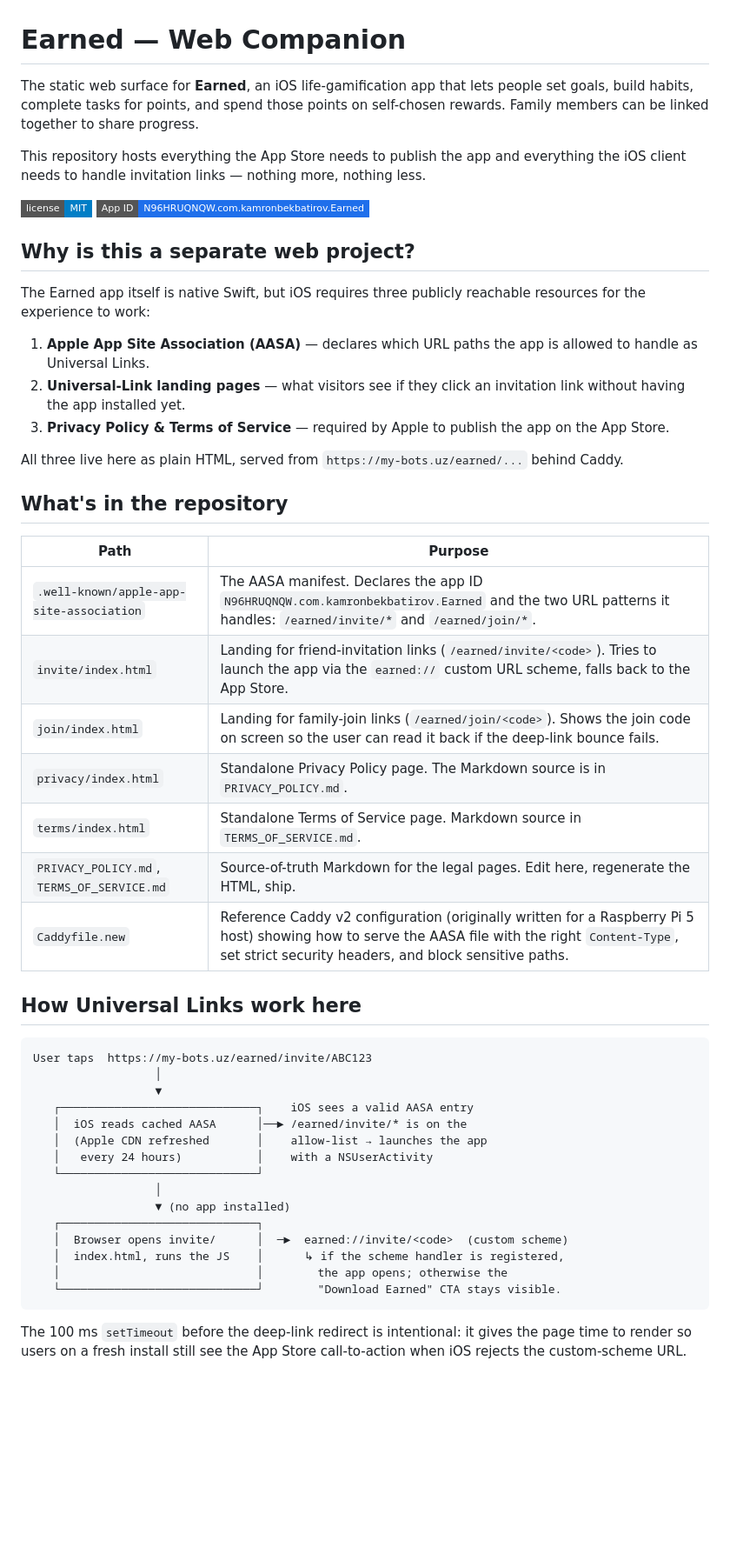
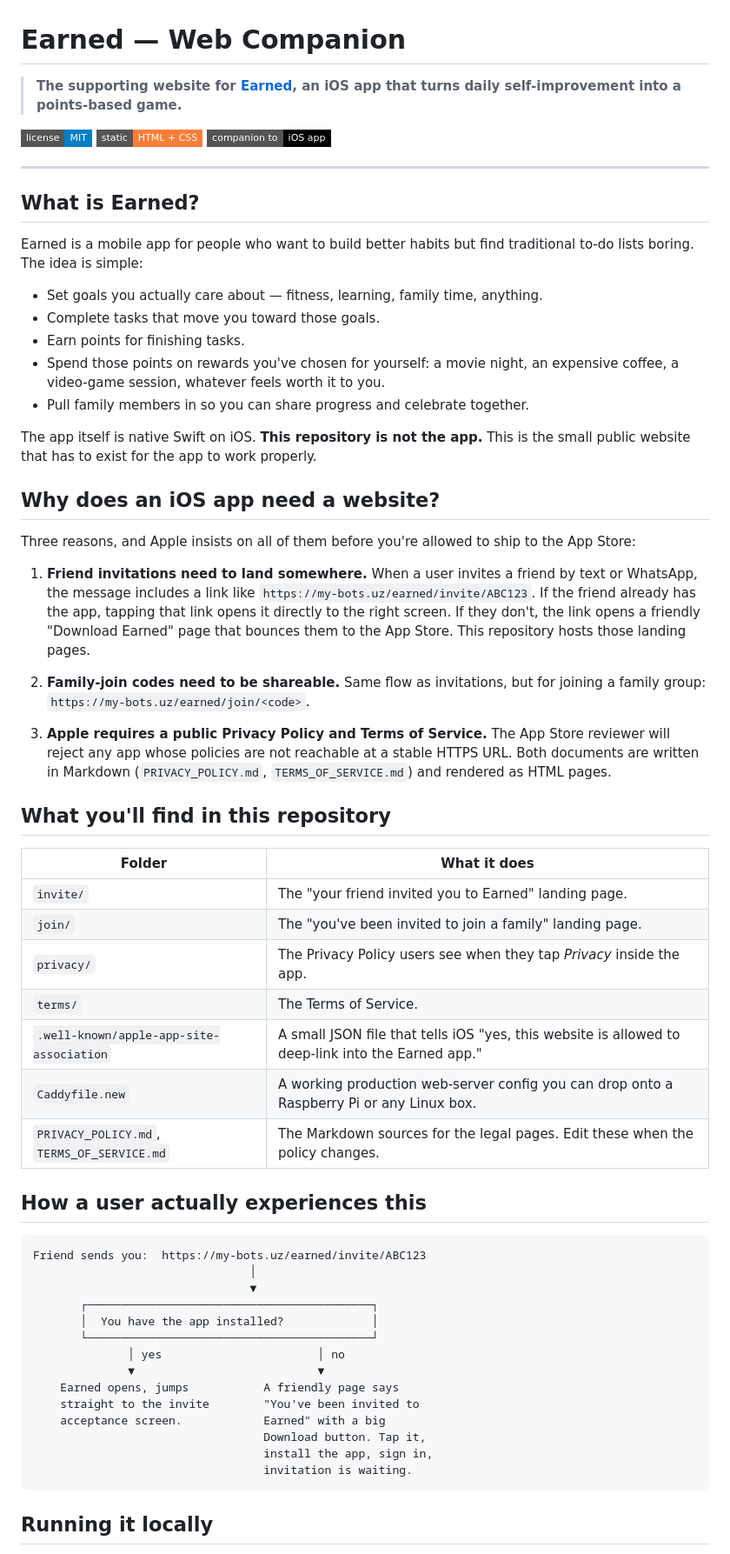
Before and after one commit to kamronbekbatirov/earned-web, a Markdown page: README.md, the part around one of its changes. Shown at 87% size. GitHub-like rendering; badges without logos; blank space fills up the shorter version.

Commit message:
docs: rewrite README in a more presentation-focused style
Recasts the README around what the project IS for a reader landing on
GitHub for the first time, with shorter sections, badges, emojis on
key bullets, and less exhaustive implementation detail.

Co-Authored-By: Claude Opus 4.7 <noreply@anthropic.com>

````diff
--- a/README.md
+++ b/README.md
@@ -1,53 +1,65 @@
 # Earned — Web Companion
 
-The static web surface for **Earned**, an iOS life-gamification app that lets people set goals, build habits, complete tasks for points, and spend those points on self-chosen rewards. Family members can be linked together to share progress.
-
-This repository hosts everything the App Store needs to publish the app and everything the iOS client needs to handle invitation links — nothing more, nothing less.
+> **The supporting website for [Earned](https://apps.apple.com), an iOS app that turns daily self-improvement into a points-based game.**
 
 [![License](https://img.shields.io/badge/license-MIT-blue?style=flat-square)](LICENSE)
-[![App ID](https://img.shields.io/badge/App%20ID-N96HRUQNQW.com.kamronbekbatirov.Earned-1f6feb?style=flat-square&logo=apple)](https://apps.apple.com/app/earned)
+[![Static](https://img.shields.io/badge/static-HTML%20%2B%20CSS-orange?style=flat-square)](.)
+[![iOS](https://img.shields.io/badge/companion%20to-iOS%20app-000?style=flat-square&logo=apple&logoColor=white)](.)
 
-## Why is this a separate web project?
+---
 
-The Earned app itself is native Swift, but iOS requires three publicly reachable resources for the experience to work:
+## What is Earned?
 
-1. **Apple App Site Association (AASA)** — declares which URL paths the app is allowed to handle as Universal Links.
-2. **Universal-Link landing pages** — what visitors see if they click an invitation link without having the app installed yet.
-3. **Privacy Policy & Terms of Service** — required by Apple to publish the app on the App Store.
+Earned is a mobile app for people who want to build better habits but find traditional to-do lists boring. The idea is simple:
 
-All three live here as plain HTML, served from `https://my-bots.uz/earned/...` behind Caddy.
+- Set goals you actually care about — fitness, learning, family time, anything.
+- Complete tasks that move you toward those goals.
+- Earn points for finishing tasks.
+- Spend those points on rewards you've chosen for yourself: a movie night, an expensive coffee, a video-game session, whatever feels worth it to you.
+- Pull family members in so you can share progress and celebrate together.
 
-## What's in the repository
+The app itself is native Swift on iOS. **This repository is not the app.** This is the small public website that has to exist for the app to work properly.
 
-| Path | Purpose |
+## Why does an iOS app need a website?
+
+Three reasons, and Apple insists on all of them before you're allowed to ship to the App Store:
+
+1. **Friend invitations need to land somewhere.** When a user invites a friend by text or WhatsApp, the message includes a link like `https://my-bots.uz/earned/invite/ABC123`. If the friend already has the app, tapping that link opens it directly to the right screen. If they don't, the link opens a friendly "Download Earned" page that bounces them to the App Store. This repository hosts those landing pages.
+
+2. **Family-join codes need to be shareable.** Same flow as invitations, but for joining a family group: `https://my-bots.uz/earned/join/<code>`.
+
+3. **Apple requires a public Privacy Policy and Terms of Service.** The App Store reviewer will reject any app whose policies are not reachable at a stable HTTPS URL. Both documents are written in Markdown (`PRIVACY_POLICY.md`, `TERMS_OF_SERVICE.md`) and rendered as HTML pages.
+
+## What you'll find in this repository
+
+| Folder | What it does |
 | --- | --- |
-| `.well-known/apple-app-site-association` | The AASA manifest. Declares the app ID `N96HRUQNQW.com.kamronbekbatirov.Earned` and the two URL patterns it handles: `/earned/invite/*` and `/earned/join/*`. |
-| `invite/index.html` | Landing for friend-invitation links (`/earned/invite/<code>`). Tries to launch the app via the `earned://` custom URL scheme, falls back to the App Store. |
-| `join/index.html` | Landing for family-join links (`/earned/join/<code>`). Shows the join code on screen so the user can read it back if the deep-link bounce fails. |
-| `privacy/index.html` | Standalone Privacy Policy page. The Markdown source is in `PRIVACY_POLICY.md`. |
-| `terms/index.html` | Standalone Terms of Service page. Markdown source in `TERMS_OF_SERVICE.md`. |
-| `PRIVACY_POLICY.md`, `TERMS_OF_SERVICE.md` | Source-of-truth Markdown for the legal pages. Edit here, regenerate the HTML, ship. |
-| `Caddyfile.new` | Reference Caddy v2 configuration (originally written for a Raspberry Pi 5 host) showing how to serve the AASA file with the right `Content-Type`, set strict security headers, and block sensitive paths. |
+| `invite/` | The "your friend invited you to Earned" landing page. |
+| `join/` | The "you've been invited to join a family" landing page. |
+| `privacy/` | The Privacy Policy users see when they tap *Privacy* inside the app. |
+| `terms/` | The Terms of Service. |
+| `.well-known/apple-app-site-association` | A small JSON file that tells iOS "yes, this website is allowed to deep-link into the Earned app." |
+| `Caddyfile.new` | A working production web-server config you can drop onto a Raspberry Pi or any Linux box. |
+| `PRIVACY_POLICY.md`, `TERMS_OF_SERVICE.md` | The Markdown sources for the legal pages. Edit these when the policy changes. |
 
-## How Universal Links work here
+## How a user actually experiences this
 
 ```
-User taps  https://my-bots.uz/earned/invite/ABC123
-                  │
-                  ▼
-   ┌─────────────────────────────┐    iOS sees a valid AASA entry
-   │  iOS reads cached AASA      │──► /earned/invite/* is on the
-   │  (Apple CDN refreshed       │    allow-list → launches the app
-   │   every 24 hours)           │    with a NSUserActivity
-   └─────────────────────────────┘
-                  │
-                  ▼ (no app installed)
-   ┌─────────────────────────────┐
-   │  Browser opens invite/      │  ─►  earned://invite/<code>  (custom scheme)
-   │  index.html, runs the JS    │      ↳ if the scheme handler is registered,
-   │                             │        the app opens; otherwise the
-   └─────────────────────────────┘        "Download Earned" CTA stays visible.
+Friend sends you:  https://my-bots.uz/earned/invite/ABC123
+                                │
+                                ▼
+       ┌──────────────────────────────────────────┐
+       │  You have the app installed?             │
+       └──────────────────────────────────────────┘
+              │ yes                       │ no
+              ▼                           ▼
+    Earned opens, jumps           A friendly page says
+    straight to the invite        "You've been invited to
+    acceptance screen.            Earned" with a big
+                                  Download button. Tap it,
+                                  install the app, sign in,
+                                  invitation is waiting.
 ```
 
-The 100 ms `setTimeout` before the deep-link redirect is intentional: it gives the page time to render so users on a fresh install still see the App Store call-to-action when iOS rejects the custom-scheme URL.
+## Running it locally
 
````
Also changed, not shown: other parts of README.md (+18 -36 lines).
